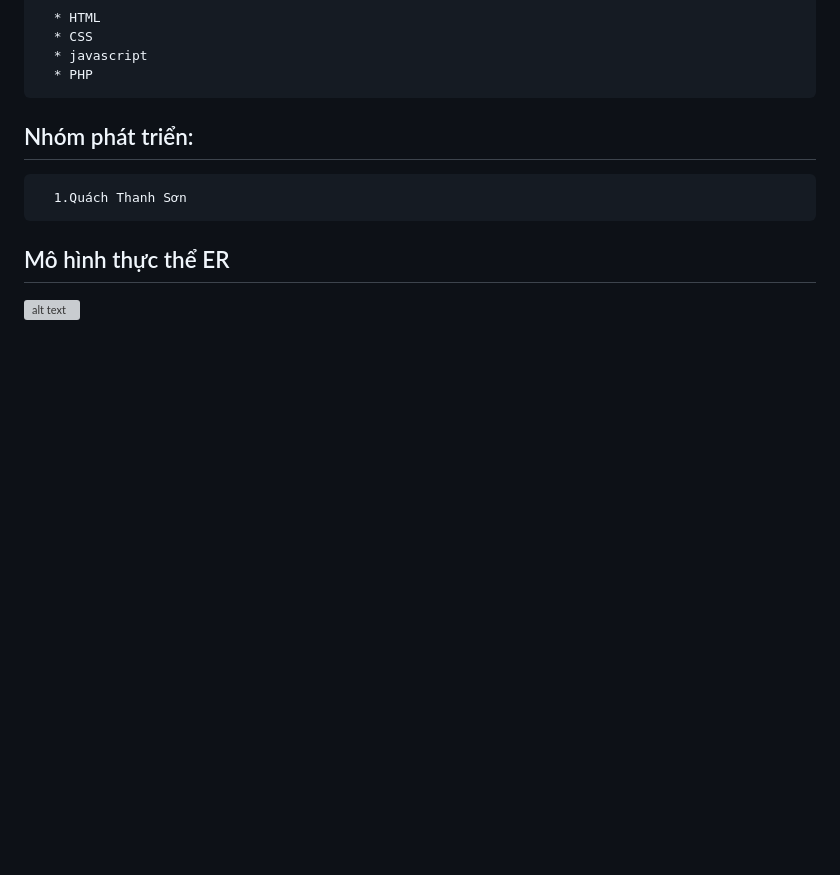
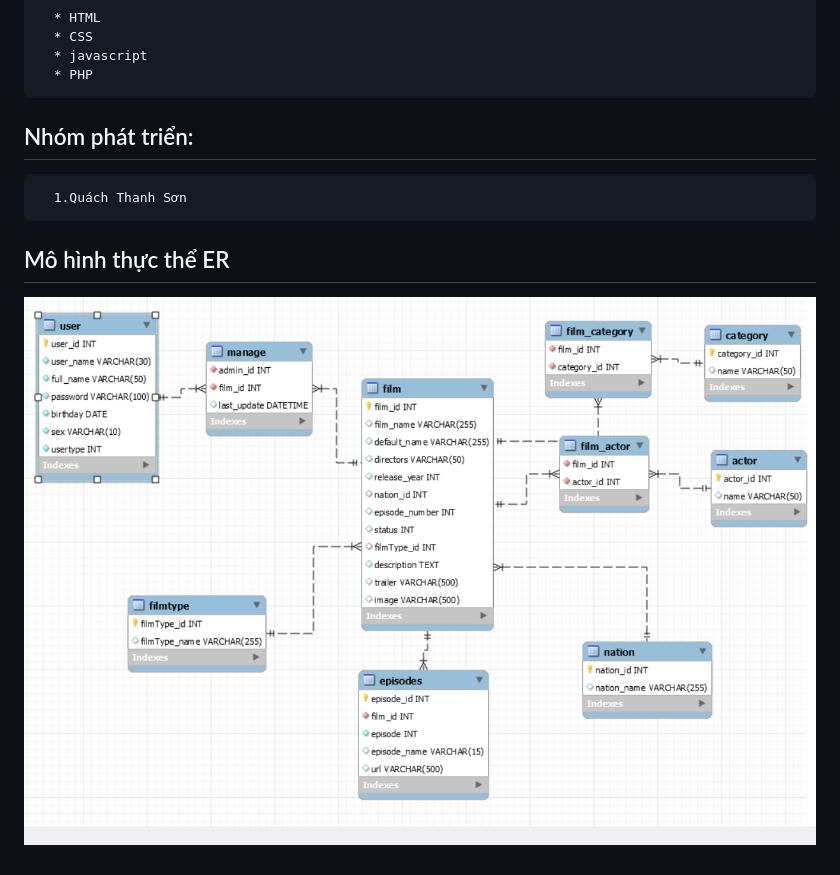
Before and after one commit to W0lfAl0ne/webfilm, a Markdown page: README.md, the part around the change. GitHub-like rendering; pictures changed too: database.png (added); blank space fills up the shorter version; grey boxes are pictures that could not be loaded.

Commit message:
finsh-project

```diff
--- a/README.md
+++ b/README.md
@@ -33,4 +33,4 @@ Filmplus là website xem phim online miễn phí chất lượng cao dành cho m
 
 ## Mô hình thực thể ER
 
-![alt text]()
+![alt text](database.png)
```
